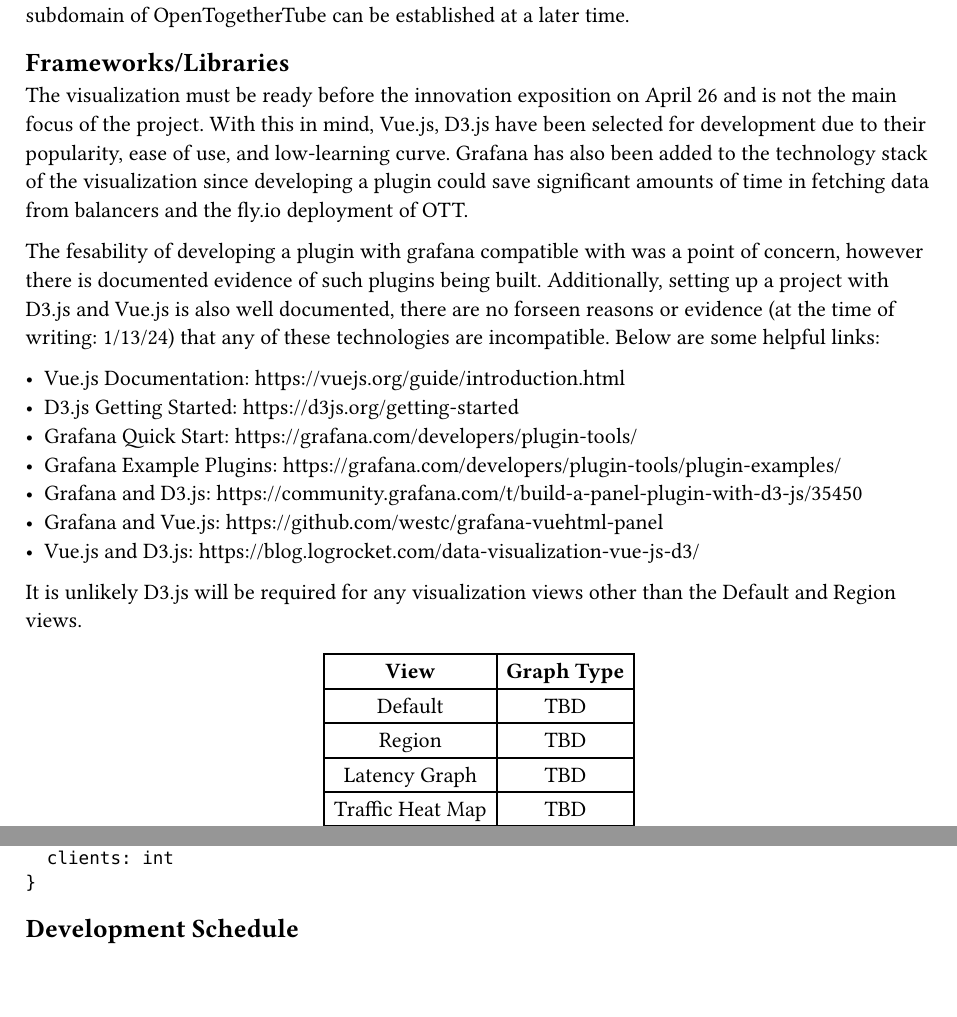
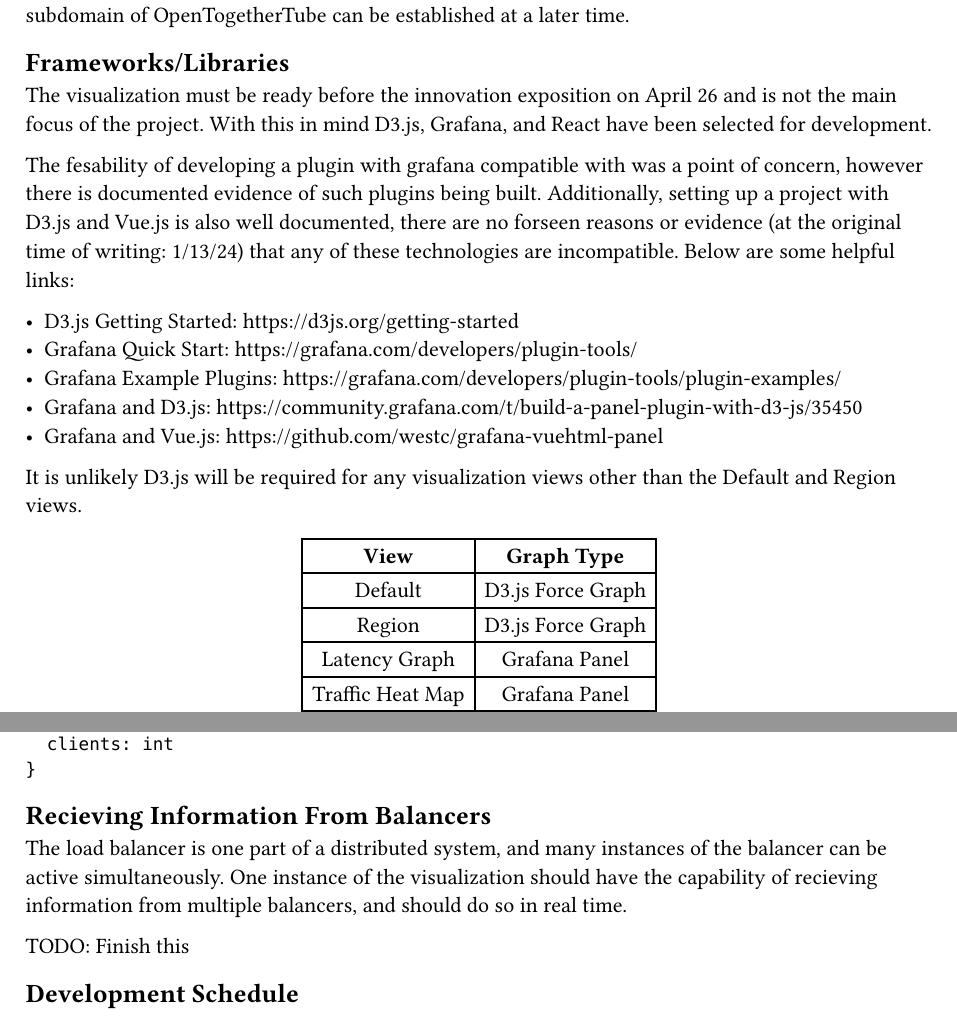
Before and after one commit to dyc3/senior-design, a Typst document (visualization-design.typ): two parts of pages 1 and 2 of 2, joined at a grey line, cut so that both start at the same text, the shorter picture padded with empty space. Compiled offline with Typst 0.15.

Commit message:
update figma mockups + frameworks

````diff
--- a/visualization-design.typ
+++ b/visualization-design.typ
@@ -8,17 +8,15 @@
 
 == Frameworks/Libraries
 
-The visualization must be ready before the innovation exposition on April 26 and is not the main focus of the project. With this in mind, Vue.js, D3.js have been selected for development due to their popularity, ease of use, and low-learning curve. Grafana has also been added to the technology stack of the visualization since developing a plugin could save significant amounts of time in fetching data from balancers and the fly.io deployment of OTT.
+The visualization must be ready before the innovation exposition on April 26 and is not the main focus of the project. With this in mind D3.js, Grafana, and React have been selected for development.
 
-The fesability of developing a plugin with grafana compatible with was a point of concern, however there is documented evidence of such plugins being built. Additionally, setting up a project with D3.js and Vue.js is also well documented, there are no forseen reasons or evidence (at the time of writing: 1/13/24) that any of these technologies are incompatible. Below are some helpful links:
+The fesability of developing a plugin with grafana compatible with was a point of concern, however there is documented evidence of such plugins being built. Additionally, setting up a project with D3.js and Vue.js is also well documented, there are no forseen reasons or evidence (at the original time of writing: 1/13/24) that any of these technologies are incompatible. Below are some helpful links:
 
-- Vue.js Documentation: https://vuejs.org/guide/introduction.html
 - D3.js Getting Started: https://d3js.org/getting-started
 - Grafana Quick Start: https://grafana.com/developers/plugin-tools/
 - Grafana Example Plugins: https://grafana.com/developers/plugin-tools/plugin-examples/
 - Grafana and D3.js: https://community.grafana.com/t/build-a-panel-plugin-with-d3-js/35450
 - Grafana and Vue.js: https://github.com/westc/grafana-vuehtml-panel
-- Vue.js and D3.js: https://blog.logrocket.com/data-visualization-vue-js-d3/
 
 It is unlikely D3.js will be required for any visualization views other than the Default and Region views.
 
@@ -26,11 +24,11 @@
   table(
     columns: 2,
     [*View*],[*Graph Type*],
-    [Default], [TBD],
-    [Region], [TBD],
-    [Latency Graph], [TBD],
-    [Traffic Heat Map], [TBD],
-    [Traffic/Time], [TBD]
+    [Default], [D3.js Force Graph],
+    [Region], [D3.js Force Graph],
+    [Latency Graph], [Grafana Panel],
+    [Traffic Heat Map], [Grafana Panel],
+    [Traffic/Time], [Grafana Panel]
   ),
   caption: "Visualization Views and Graph Type"
 )
@@ -70,6 +68,12 @@
 }
 ```
 
+== Recieving Information From Balancers
+
+The load balancer is one part of a distributed system, and many instances of the balancer can be active simultaneously. One instance of the visualization should have the capability of recieving information from multiple balancers, and should do so in real time.
+
+TODO: Finish this
+
 == Development Schedule
 
 #figure(
````
Also changed, not shown: figures/latency-graph-visualization.png, figures/traffic-heat-visualization.png, figures/user-traffic-visualization.png.
